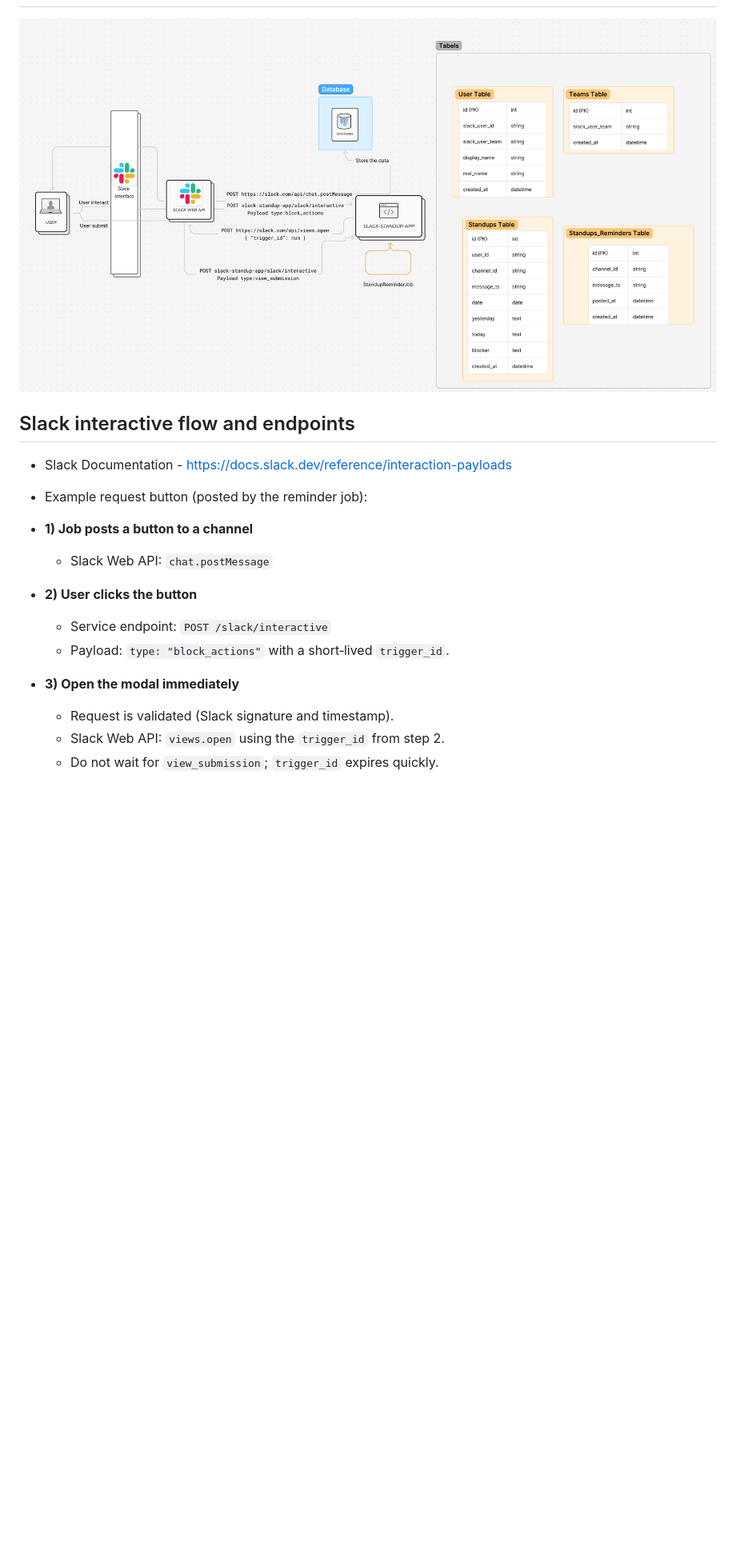
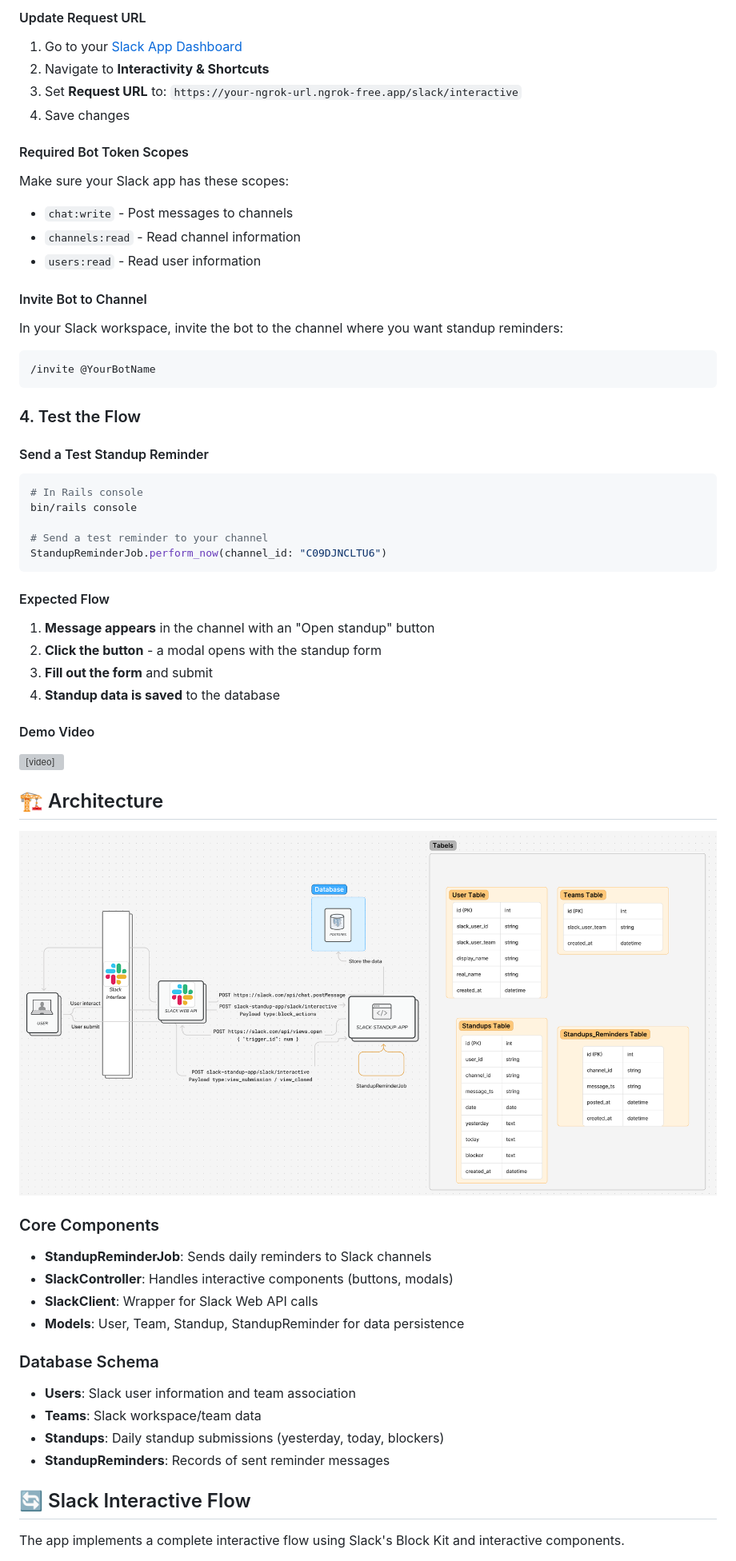
Before and after one commit to OriBaruch6/slack-standup-app, a Markdown page: README.md, the part around one of its changes. Shown at 80% size. GitHub-like rendering; pictures changed too: docs/architecture.png; blank space fills up the shorter version; grey boxes are pictures that could not be loaded.

Commit message:
feat: enhance Slack standup modal and reminder job with dynamic labels for weekend usecase. Update README for setup instructions and interactive flow details.

````diff
--- a/README.md
+++ b/README.md
@@ -4,21 +71,63 @@
+#### Update Request URL
+1. Go to your [Slack App Dashboard](https://api.slack.com/apps)
+2. Navigate to **Interactivity & Shortcuts**
+3. Set **Request URL** to: `https://your-ngrok-url.ngrok-free.app/slack/interactive`
+4. Save changes
+
+#### Required Bot Token Scopes
+Make sure your Slack app has these scopes:
+- `chat:write` - Post messages to channels
+- `channels:read` - Read channel information
+- `users:read` - Read user information
+
+#### Invite Bot to Channel
+In your Slack workspace, invite the bot to the channel where you want standup reminders:
+```
+/invite @YourBotName
+```
+
+### 4. Test the Flow
+
+#### Send a Test Standup Reminder
+```bash
+# In Rails console
+bin/rails console
+
+# Send a test reminder to your channel
+StandupReminderJob.perform_now(channel_id: "C09DJNCLTU6")
+```
+
+#### Expected Flow
+1. **Message appears** in the channel with an "Open standup" button
+2. **Click the button** - a modal opens with the standup form
+3. **Fill out the form** and submit
+4. **Standup data is saved** to the database
+
+#### Demo Video
+<video controls width="100%">
+  <source src="video/standup-video.mov" type="video/mp4">
+  Your browser does not support the video tag.
+</video>
+
+## 🏗️ Architecture
 
 ![Architecture](docs/architecture.png)
 
-## Slack interactive flow and endpoints
-  - Slack Documentation - https://docs.slack.dev/reference/interaction-payloads
-- Example request button (posted by the reminder job):
+### Core Components
 
+- **StandupReminderJob**: Sends daily reminders to Slack channels
+- **SlackController**: Handles interactive components (buttons, modals)
+- **SlackClient**: Wrapper for Slack Web API calls
+- **Models**: User, Team, Standup, StandupReminder for data persistence
 
-- **1) Job posts a button to a channel**
-  - Slack Web API: `chat.postMessage`
+### Database Schema
 
+- **Users**: Slack user information and team association
+- **Teams**: Slack workspace/team data
+- **Standups**: Daily standup submissions (yesterday, today, blockers)
+- **StandupReminders**: Records of sent reminder messages
 
-- **2) User clicks the button**
-  - Service endpoint: `POST /slack/interactive`
-  - Payload: `type: "block_actions"` with a short‑lived `trigger_id`.
+## 🔄 Slack Interactive Flow
 
-- **3) Open the modal immediately**
-  - Request is validated (Slack signature and timestamp).
-  - Slack Web API: `views.open` using the `trigger_id` from step 2.
-  - Do not wait for `view_submission`; `trigger_id` expires quickly.
+The app implements a complete interactive flow using Slack's Block Kit and interactive components.
 
````
Also changed, not shown: other parts of README.md (+111 -23 lines), 6 other files.
